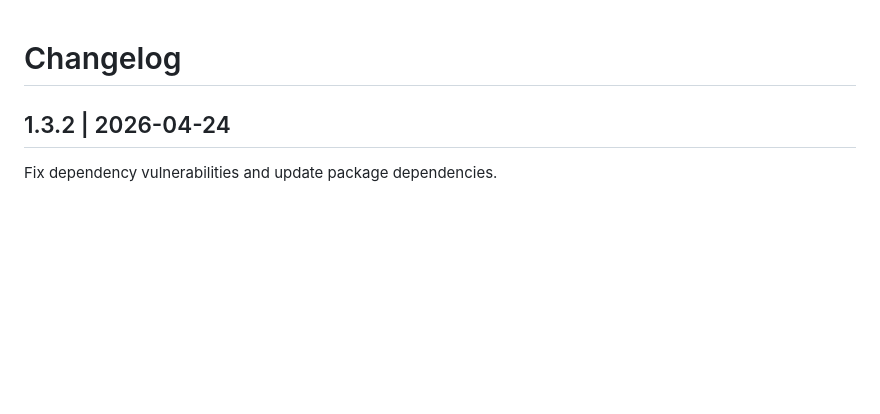
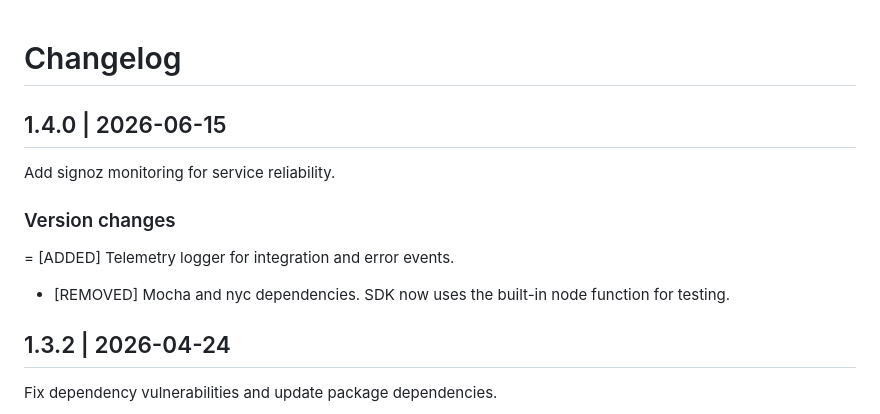
Before and after one commit to Flutterwave/Node-v3, a Markdown page: CHANGELOG.md, the part around the change. Rendered like a GitHub page; blank space fills up the shorter version.

Commit message:
Add logs for v1.4.0

```diff
--- a/CHANGELOG.md
+++ b/CHANGELOG.md
@@ -1,4 +1,11 @@
 # Changelog
+## 1.4.0 | 2026-06-15
+Add signoz monitoring for service reliability.
+
+### Version changes
+= [ADDED] Telemetry logger for integration and error events.
+- [REMOVED] Mocha and nyc dependencies. SDK now uses the built-in node function for testing.
+
 ## 1.3.2 | 2026-04-24
 Fix dependency vulnerabilities and update package dependencies.
 
```
